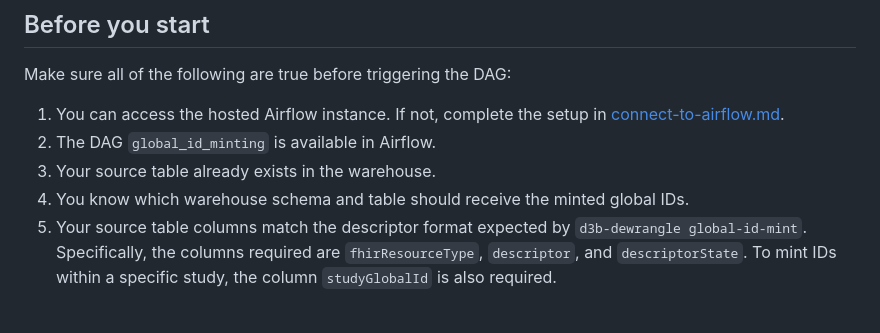
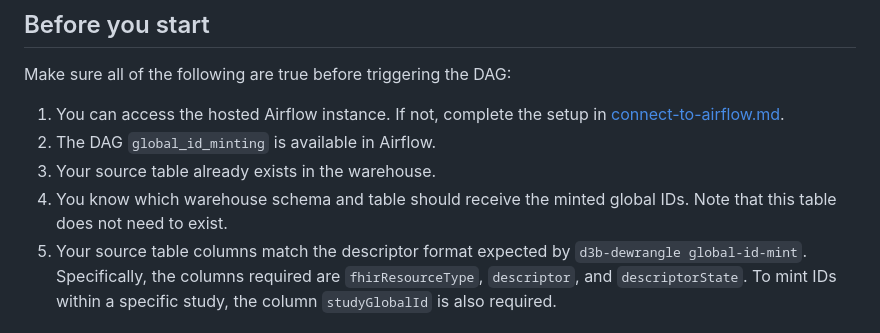
Before and after one commit to include-dcc/include-dbt-sandbox, a Markdown page: pipeline_docs/guides/how_to_mint_global_ids.md, the part around the change. Rendered like a GitHub page.

Commit message:
📝 Add note re: target table not needing to exist

```diff
--- a/pipeline_docs/guides/how_to_mint_global_ids.md
+++ b/pipeline_docs/guides/how_to_mint_global_ids.md
@@ -21,7 +21,7 @@ Make sure all of the following are true before triggering the DAG:
 2. The DAG `global_id_minting` is available in Airflow.
 3. Your source table already exists in the warehouse.
 4. You know which warehouse schema and table should receive the minted global
-   IDs.
+   IDs. Note that this table does not need to exist.
 5. Your source table columns match the descriptor format expected by
    `d3b-dewrangle global-id-mint`. Specifically, the columns required are
    `fhirResourceType`, `descriptor`, and `descriptorState`. To mint IDs within
```
